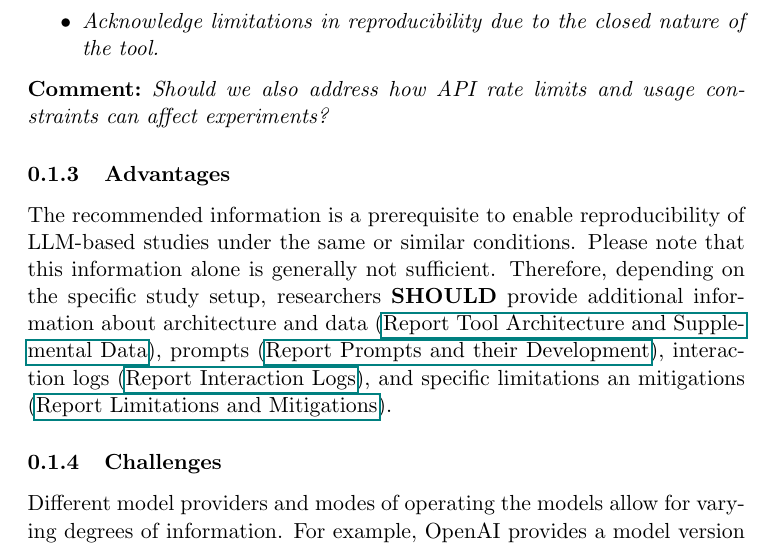
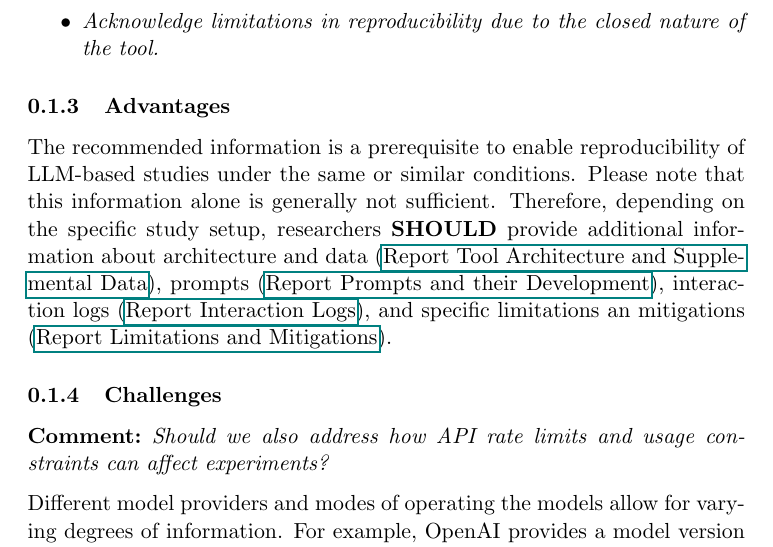
Before and after one commit to se-uhd/llm-guidelines-website, a LaTeX document (guidelines/_sources/02_report-version-and-configuration.tex): part of page 3 of 4, cut so that both start at the same text. Compiled offline with pdfLaTeX.

Commit message:
Moved comment about API rate limits and usage constraints to the Challenges section

```diff
--- a/guidelines/_sources/02_report-version-and-configuration.tex
+++ b/guidelines/_sources/02_report-version-and-configuration.tex
@@ -69,8 +69,6 @@ When studying commercial tools where configuration access is limited:
 \end{itemize}
 }
 
-\comment{Should we also address how API rate limits and usage constraints can affect experiments?}
-
 \subsubsection{Advantages}
 
 The recommended information is a prerequisite to enable reproducibility of LLM-based studies under the same or similar conditions.
@@ -78,6 +76,8 @@ Please note that this information alone is generally not sufficient.
 Therefore, depending on the specific study setup, researchers \should provide additional information about architecture and data (\href{/guidelines/#report-tool-architecture-and-supplemental-data}{Report Tool Architecture and Supplemental Data}), prompts (\href{/guidelines/#report-prompts-and-their-development}{Report Prompts and their Development}), interaction logs (\href{/guidelines//#report-interaction-logs}{Report Interaction Logs}), and specific limitations an mitigations (\href{/guidelines/#report-limitations-and-mitigations}{Report Limitations and Mitigations}).
 
 \subsubsection{Challenges}
+
+\comment{Should we also address how API rate limits and usage constraints can affect experiments?}
 
 Different model providers and modes of operating the models allow for varying degrees of information.
 For example, OpenAI provides a model version and a system fingerprint describing the backend configuration that can also influence the output.
```
